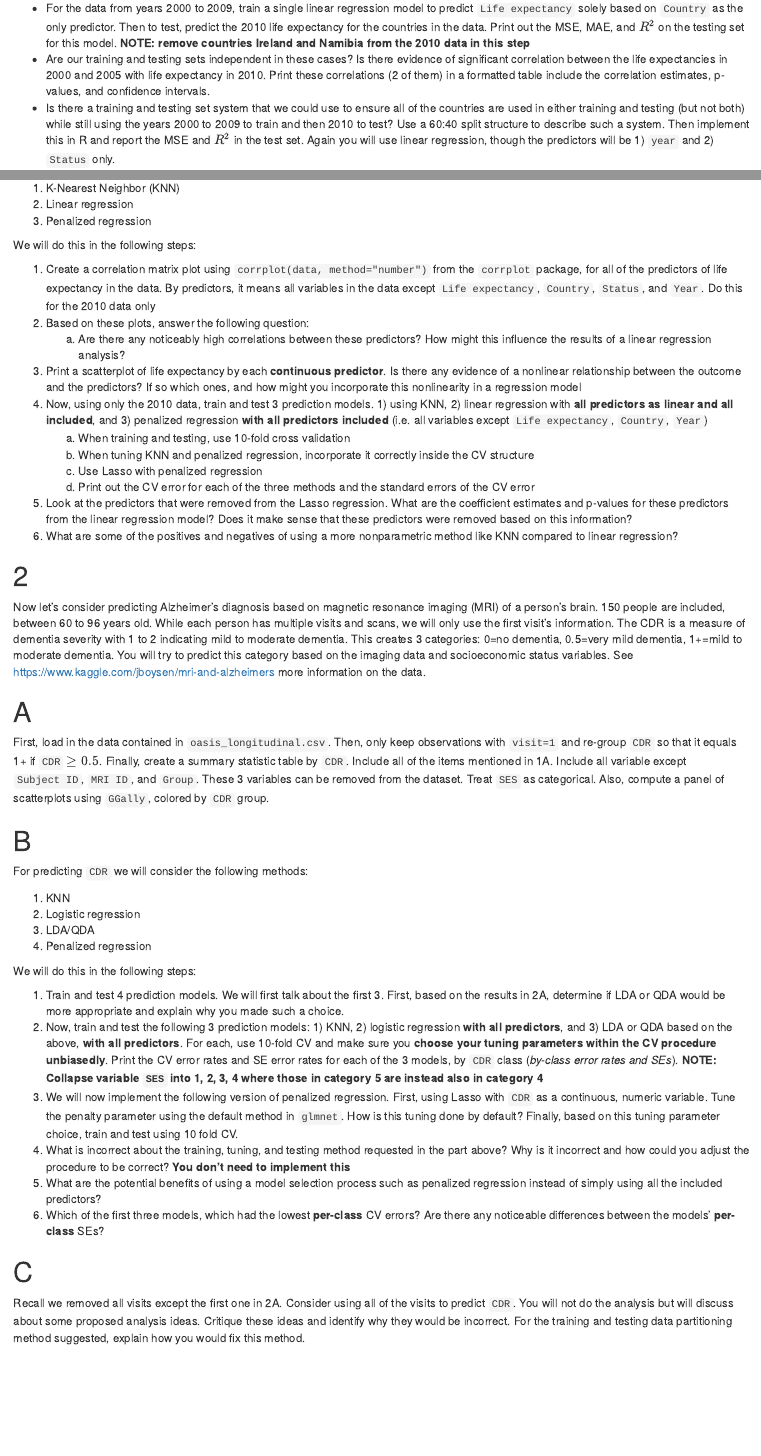
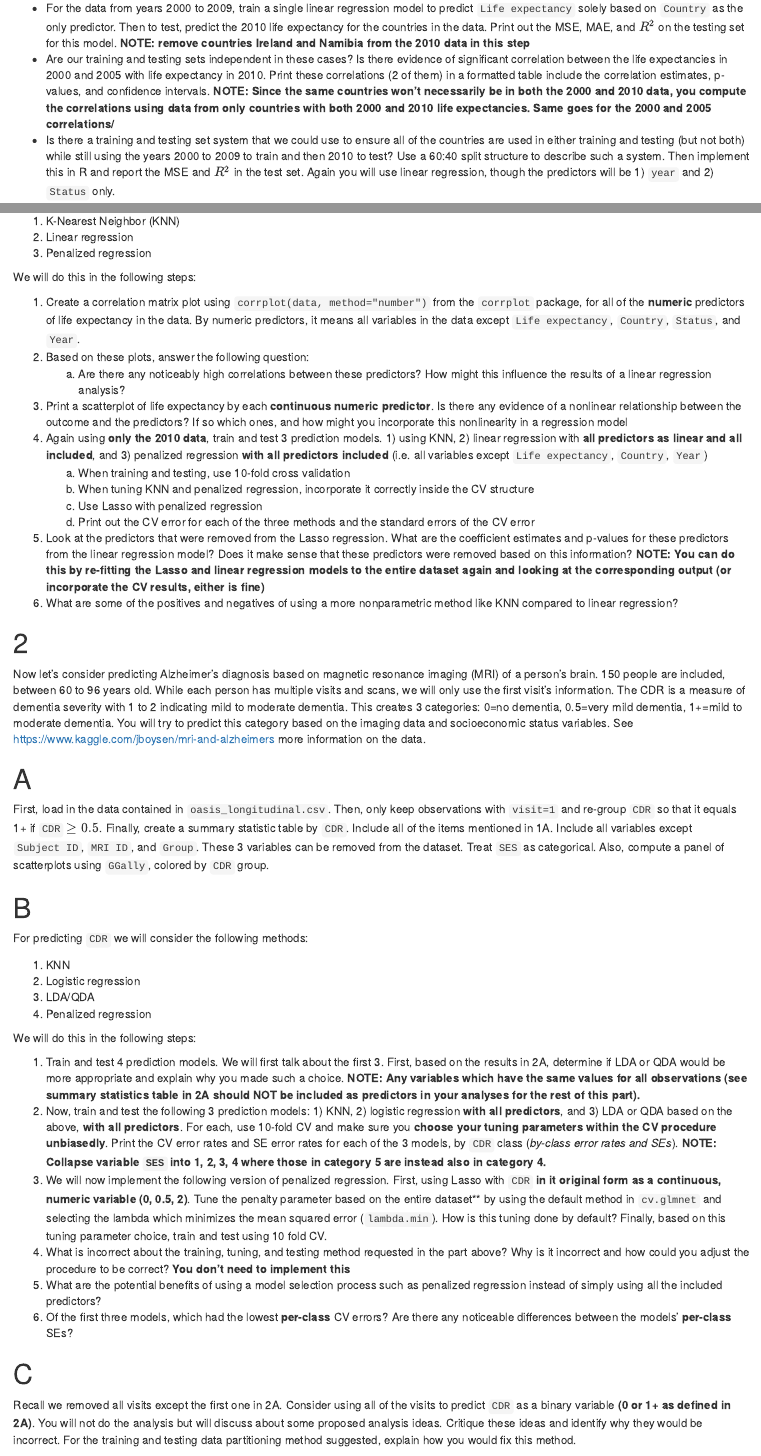
Before and after one commit to UNC-Chapel-Hill-Biostat/midterm, an R Markdown document (midterm.Rmd): the page in a window 1100 px wide, from 1360 px down, and a second part further down, joined at a grey line. The pictures show the output file midterm.html that the author committed with the source, opened offline.

Commit message:
Add files via upload

````diff
--- a/midterm.Rmd
+++ b/midterm.Rmd
@@ -66,7 +66,7 @@ Second, plot the life expectancy as a function of year **for all of the years in
 Now, we will begin to predict life expectancy.  First, let's see how well using older year's life expectancy to predict 2010 expectancy.
 
 - For the data from years 2000 to 2009, train a single linear regression model to predict `Life expectancy` solely based on `Country` as the only predictor.  Then to test, predict the 2010 life expectancy for the countries in the data.  Print out the MSE, MAE, and $R^2$ on the testing set for this model.  **NOTE: remove countries Ireland and Namibia from the 2010 data in this step**
-- Are our training and testing sets independent in these cases?  Is there evidence of significant correlation between the life expectancies in 2000 and 2005 with life expectancy in 2010.  Print these correlations (2 of them) in a formatted table include the correlation estimates, p-values, and confidence intervals.
+- Are our training and testing sets independent in these cases?  Is there evidence of significant correlation between the life expectancies in 2000 and 2005 with life expectancy in 2010.  Print these correlations (2 of them) in a formatted table include the correlation estimates, p-values, and confidence intervals. **NOTE: Since the same countries won't necessarily be in both the 2000 and 2010 data, you compute the correlations using data from only countries with both 2000 and 2010 life expectancies.  Same goes for the 2000 and 2005 correlations/**
 - Is there a training and testing set system that we could use to ensure all of the countries are used in either training and testing (but not both) while still using the years 2000 to 2009 to train and then 2010 to test?  Use a 60:40 split structure to describe such a system.  Then implement this in R and report the MSE and $R^2$ in the test set.  Again you will use linear regression, though the predictors will be 1) `year` and 2) `Status` only.
 
 ```{r 1b}
@@ -83,16 +83,16 @@ Now we will begin to use all of the variables for predicting life expectancy.  F
 
 We will do this in the following steps:
 
-1. Create a correlation matrix plot using `corrplot(data, method="number")` from the `corrplot` package, for all of the predictors of life expectancy in the data.  By predictors, it means all variables in the data except `Life expectancy`, `Country`, `Status`, and `Year`.  Do this for the 2010 data only
+1. Create a correlation matrix plot using `corrplot(data, method="number")` from the `corrplot` package, for all of the **numeric** predictors of life expectancy in the data.  By numeric predictors, it means all variables in the data except `Life expectancy`, `Country`, `Status`, and `Year`.
 2. Based on these plots, answer the following question:
     a. Are there any noticeably high correlations between these predictors?  How might this influence the results of a linear regression analysis?
-3. Print a scatterplot of life expectancy by each **continuous predictor**.  Is there any evidence of a nonlinear relationship between the outcome and the predictors?  If so which ones, and how might you incorporate this nonlinearity in a regression model
-4. Now, using only the 2010 data, train and test 3 prediction models.  1) using KNN, 2) linear regression with **all predictors as linear and all included**, and 3) penalized regression **with all predictors included** (i.e. all variables except `Life expectancy`, `Country`, `Year`)
+3. Print a scatterplot of life expectancy by each **continuous numeric predictor**.  Is there any evidence of a nonlinear relationship between the outcome and the predictors?  If so which ones, and how might you incorporate this nonlinearity in a regression model
+4. Again using **only the 2010 data**, train and test 3 prediction models.  1) using KNN, 2) linear regression with **all predictors as linear and all included**, and 3) penalized regression **with all predictors included** (i.e. all variables except `Life expectancy`, `Country`, `Year`)
     a. When training and testing, use 10-fold cross validation
     b. When tuning KNN and penalized regression, incorporate it correctly inside the CV structure
     c. Use Lasso with penalized regression
     d. Print out the CV error for each of the three methods and the standard errors of the CV error
-5. Look at the predictors that were removed from the Lasso regression.  What are the coefficient estimates and p-values for these predictors from the linear regression model?  Does it make sense that these predictors were removed based on this information?
+5. Look at the predictors that were removed from the Lasso regression.  What are the coefficient estimates and p-values for these predictors from the linear regression model?  Does it make sense that these predictors were removed based on this information?  **NOTE: You can do this by re-fitting the Lasso and linear regression models to the entire dataset again and looking at the corresponding output (or incorporate the CV results, either is fine)**
 6. What are some of the positives and negatives of using a more nonparametric method like KNN compared to linear regression?
 
 ```{r 1c, fig.width = 14, fig.height = 10}
@@ -105,7 +105,7 @@ Now let's consider predicting Alzheimer's diagnosis based on magnetic resonance
 
 # A
 
-First, load in the data contained in `oasis_longitudinal.csv`.  Then, only keep observations with `visit=1` and re-group `CDR` so that it equals 1+ if `CDR` $\geq 0.5$.  Finally, create a summary statistic table by `CDR`.  Include all of the items mentioned in 1A.  Include all variable except `Subject ID`, `MRI ID`, and `Group`.  These 3 variables can be removed from the dataset.  Treat `SES` as categorical.  Also, compute a panel of scatterplots using `GGally`, colored by `CDR` group.
+First, load in the data contained in `oasis_longitudinal.csv`.  Then, only keep observations with `visit=1` and re-group `CDR` so that it equals 1+ if `CDR` $\geq 0.5$.  Finally, create a summary statistic table by `CDR`.  Include all of the items mentioned in 1A.  Include all variables except `Subject ID`, `MRI ID`, and `Group`.  These 3 variables can be removed from the dataset.  Treat `SES` as categorical.  Also, compute a panel of scatterplots using `GGally`, colored by `CDR` group.
 
 ```{r 2a}
 
@@ -122,12 +122,12 @@ For predicting `CDR` we will consider the following methods:
 
 We will do this in the following steps:
 
-1. Train and test 4 prediction models.  We will first talk about the first 3.  First, based on the results in 2A, determine if LDA or QDA would be more appropriate and explain why you made such a choice.
-2. Now, train and test the following 3 prediction models: 1) KNN, 2) logistic regression **with all predictors**, and 3) LDA or QDA based on the above, **with all predictors**.  For each, use 10-fold CV and make sure you **choose your tuning parameters within the CV procedure unbiasedly**.  Print the CV error rates and SE error rates for each of the 3 models, by `CDR` class (*by-class error rates and SEs*).  **NOTE: Collapse variable `SES` into 1, 2, 3, 4 where those in category 5 are instead also in category 4**
-3. We will now implement the following version of penalized regression.  First, using Lasso with `CDR` as a continuous, numeric variable.  Tune the penalty parameter using the default method in `glmnet`.  How is this tuning done by default?  Finally, based on this tuning parameter choice, train and test using 10 fold CV.
+1. Train and test 4 prediction models.  We will first talk about the first 3.  First, based on the results in 2A, determine if LDA or QDA would be more appropriate and explain why you made such a choice.  **NOTE: Any variables which have the same values for all observations (see summary statistics table in 2A should NOT be included as predictors in your analyses for the rest of this part).**
+2. Now, train and test the following 3 prediction models: 1) KNN, 2) logistic regression **with all predictors**, and 3) LDA or QDA based on the above, **with all predictors**.  For each, use 10-fold CV and make sure you **choose your tuning parameters within the CV procedure unbiasedly**.  Print the CV error rates and SE error rates for each of the 3 models, by `CDR` class (*by-class error rates and SEs*).  **NOTE: Collapse variable `SES` into 1, 2, 3, 4 where those in category 5 are instead also in category 4.**
+3. We will now implement the following version of penalized regression.  First, using Lasso with `CDR` **in it original form as a continuous, numeric variable (0, 0.5, 2)**.  Tune the penalty parameter based on the entire dataset** by using the default method in `cv.glmnet` and selecting the lambda which minimizes the mean squared error (`lambda.min`).  How is this tuning done by default?  Finally, based on this tuning parameter choice, train and test using 10 fold CV.
 4. What is incorrect about the training, tuning, and testing method requested in the part above?  Why is it incorrect and how could you adjust the procedure to be correct?  **You don't need to implement this**
 5. What are the potential benefits of using a model selection process such as penalized regression instead of simply using all the included predictors?
-6. Which of the first three models, which had the lowest **per-class** CV errors?  Are there any noticeable differences between the models' **per-class** SEs?
+6. Of the first three models, which had the lowest **per-class** CV errors?  Are there any noticeable differences between the models' **per-class** SEs?
 
 ```{r 2b}
 
@@ -135,7 +135,7 @@ We will do this in the following steps:
 
 # C
 
-Recall we removed all visits except the first one in 2A.  Consider using all of the visits to predict `CDR`.  You will not do the analysis but will discuss about some proposed analysis ideas.  Critique these ideas and identify why they would be incorrect.  For the training and testing data partitioning method suggested, explain how you would fix this method.
+Recall we removed all visits except the first one in 2A.  Consider using all of the visits to predict `CDR` as a binary variable **(0 or 1+ as defined in 2A)**.  You will not do the analysis but will discuss about some proposed analysis ideas.  Critique these ideas and identify why they would be incorrect.  For the training and testing data partitioning method suggested, explain how you would fix this method.
 
 1. Use logistic regression or LDA/QDA on data which includes multiple visits for some subjects.  We will train and test on a 60:40 split of such a dataset.
 2. Do the same, but train and test using 10-fold CV on the whole dataset.
````
Also changed, not shown: midterm.html, midterm.Rmd (4 more changed lines).
